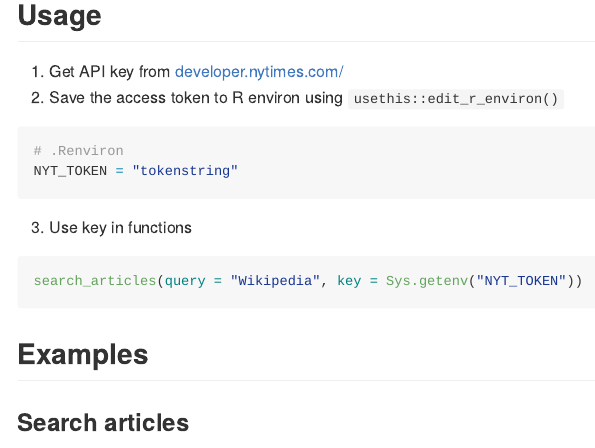
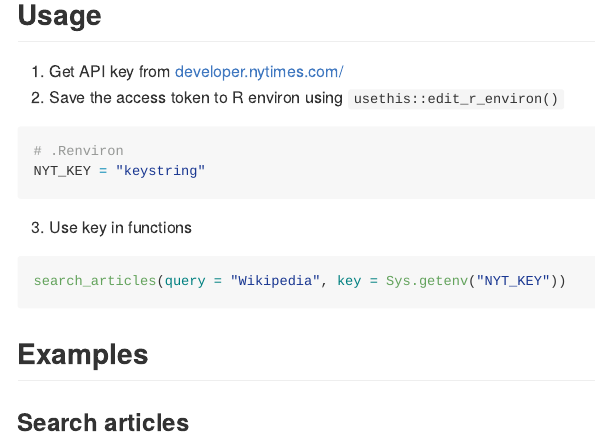
Before and after one commit to clessn/nytapi, an R Markdown document (README.Rmd): the page in a window 1100 px wide, from 360 px down. The pictures show the output file README.md that the author committed with the source, drawn offline in the style of GitHub; long lines of code are wrapped.

Commit message:
Rename NYT_KEY

````diff
--- a/README.Rmd
+++ b/README.Rmd
@@ -34,15 +34,15 @@ devtools::install_github("clessn/nytapi")
 1. Get API key from [developer.nytimes.com/](https://developer.nytimes.com/)
 2. Save the access token to R environ using `usethis::edit_r_environ()`
 
-```{r}
+```{r eval = FALSE}
 # .Renviron
-NYT_TOKEN = "tokenstring"
+NYT_KEY = "keystring"
 ```
 
 3. Use key in functions
 
 ```{r eval = FALSE}
-search_articles(query = "Wikipedia", key = Sys.getenv("NYT_TOKEN"))
+search_articles(query = "Wikipedia", key = Sys.getenv("NYT_KEY"))
 ```
 
 ## Examples
````
Also changed, not shown: README.md, README.Rmd (2 more changed lines), 1 other file.
